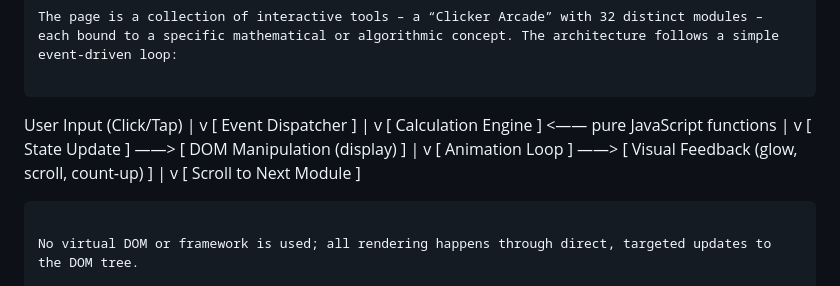
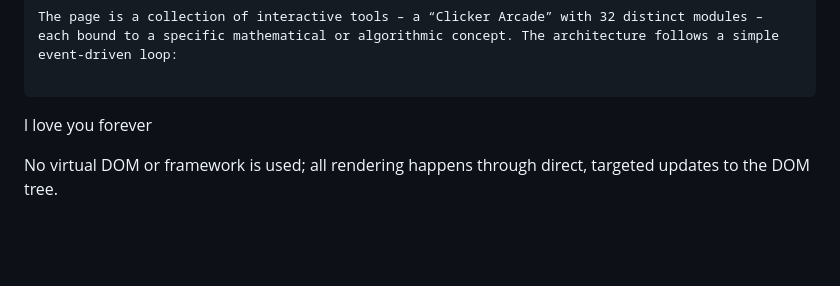
Before and after one commit to blackmatriXblack/blackmatriXblack.github.io, a Markdown page: README.md, the part around the change. GitHub-like rendering; blank space fills up the shorter version.

````diff
--- a/README.md
+++ b/README.md
@@ -23,24 +23,7 @@ The page is a collection of interactive tools – a “Clicker Arcade” with 32
 
 ```
 
-User Input (Click/Tap)
-|
-v
-[ Event Dispatcher ]
-|
-v
-[ Calculation Engine ]  <—— pure JavaScript functions
-|
-v
-[ State Update ]  ——> [ DOM Manipulation (display) ]
-|
-v
-[ Animation Loop ]  ——> [ Visual Feedback (glow, scroll, count‑up) ]
-|
-v
-[ Scroll to Next Module ]
-
-```
+l love you forever
 
 No virtual DOM or framework is used; all rendering happens through direct, targeted updates to the DOM tree.
 
````
